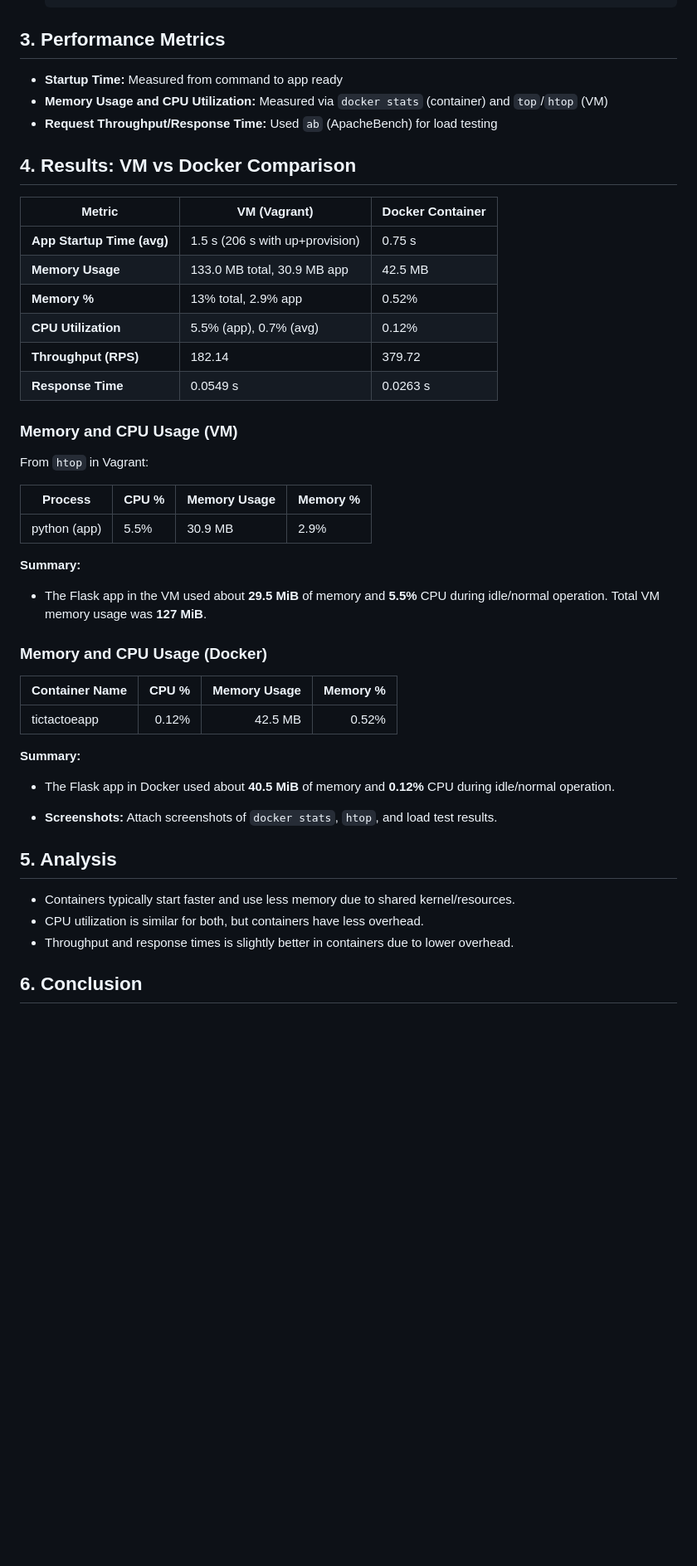
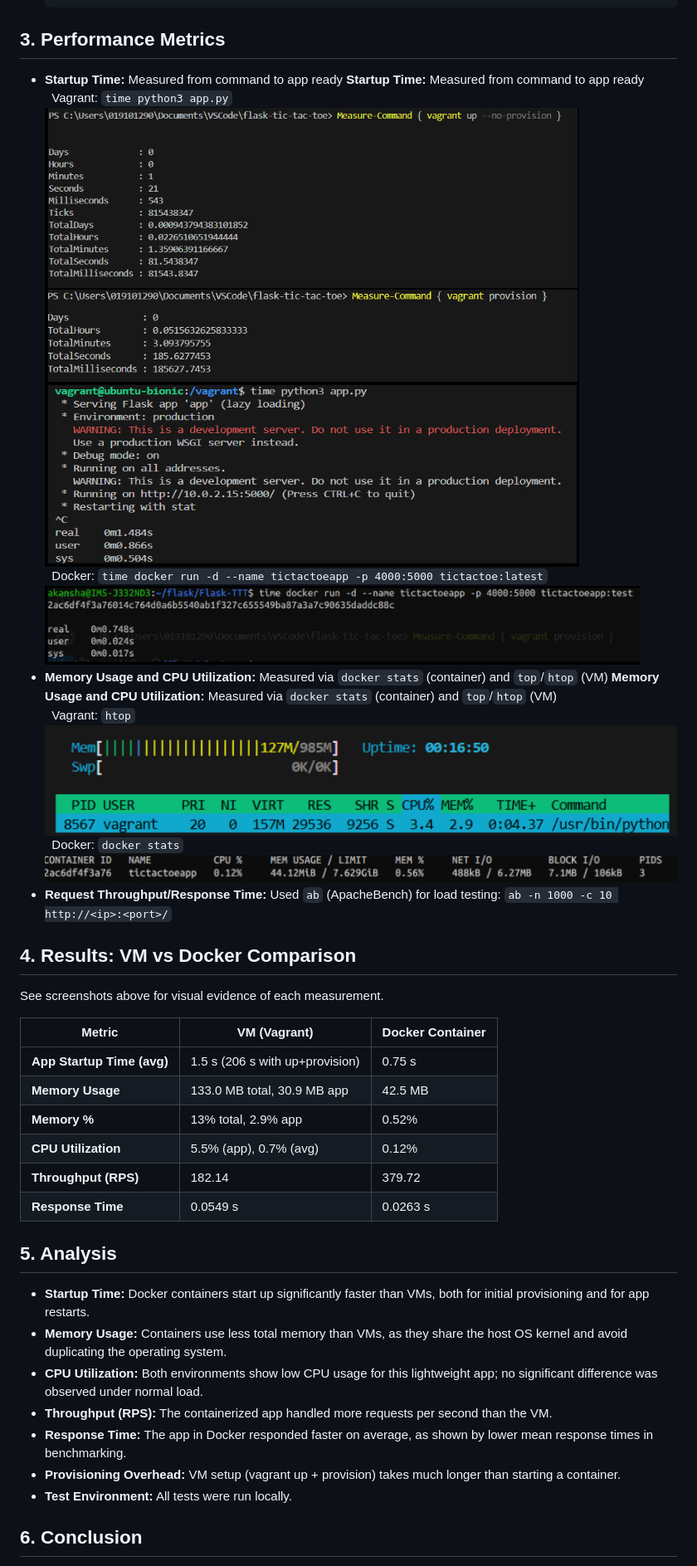
Before and after one commit to AkanshA0/Flask-TTT, a Markdown page: ASSIGNMENT_REPORT.md, the part around the change printed below. Shown: that part at 83% size. Drawn GitHub-style; pictures changed too: screenshots/docker_startup_time.png (added), screenshots/docker_stats.png (added), screenshots/vagrant_htop.png (added); blank space fills up the shorter version.

Commit message:
added assignment report and screenshots

````diff
--- a/ASSIGNMENT_REPORT.md
+++ b/ASSIGNMENT_REPORT.md
@@ -29,11 +32,20 @@
   ```
 
 ## 3. Performance Metrics
+
 - **Startup Time:** Measured from command to app ready
+**Startup Time:** Measured from command to app ready
+&nbsp;&nbsp;Vagrant: `time python3 app.py` ![Vagrant Startup Time](screenshots/vagrant_startup_time.png)
+&nbsp;&nbsp;Docker: `time docker run -d --name tictactoeapp -p 4000:5000 tictactoe:latest` ![Docker Startup Time](screenshots/docker_startup_time.png)
 - **Memory Usage and CPU Utilization:** Measured via `docker stats` (container) and `top`/`htop` (VM)
-- **Request Throughput/Response Time:** Used `ab` (ApacheBench) for load testing
+**Memory Usage and CPU Utilization:** Measured via `docker stats` (container) and `top`/`htop` (VM)
+&nbsp;&nbsp;Vagrant: `htop` ![Vagrant htop Output](screenshots/vagrant_htop.png)
+&nbsp;&nbsp;Docker: `docker stats` ![Docker Stats Output](screenshots/docker_stats.png)
+- **Request Throughput/Response Time:** Used `ab` (ApacheBench) for load testing: `ab -n 1000 -c 10 http://<ip>:<port>/`
 
 ## 4. Results: VM vs Docker Comparison
+
+See screenshots above for visual evidence of each measurement.
 
 | Metric                | VM (Vagrant)                | Docker Container         |
 |-----------------------|-----------------------------|-------------------------|
@@ -46,31 +58,13 @@
 
 
 
-### Memory and CPU Usage (VM)
-
-From `htop` in Vagrant:
-
-| Process         | CPU % | Memory Usage | Memory % |
-|-----------------|-------|--------------|----------|
-| python (app)    | 5.5%  | 30.9 MB      | 2.9%     |
-
-**Summary:**
-- The Flask app in the VM used about **29.5 MiB** of memory and **5.5%** CPU during idle/normal operation. Total VM memory usage was **127 MiB**.
-
-### Memory and CPU Usage (Docker)
-
-| Container Name | CPU %   | Memory Usage | Memory % |
-|----------------|--------:|-------------:|---------:|
-| tictactoeapp   | 0.12%   | 42.5 MB      | 0.52%    |
-
-**Summary:**
-- The Flask app in Docker used about **40.5 MiB** of memory and **0.12%** CPU during idle/normal operation.
-
-- **Screenshots:** Attach screenshots of `docker stats`, `htop`, and load test results.
-
 ## 5. Analysis
-- Containers typically start faster and use less memory due to shared kernel/resources.
-- CPU utilization is similar for both, but containers have less overhead.
-- Throughput and response times is slightly better in containers due to lower overhead.
+- **Startup Time:** Docker containers start up significantly faster than VMs, both for initial provisioning and for app restarts.
+- **Memory Usage:** Containers use less total memory than VMs, as they share the host OS kernel and avoid duplicating the operating system.
+- **CPU Utilization:** Both environments show low CPU usage for this lightweight app; no significant difference was observed under normal load.
+- **Throughput (RPS):** The containerized app handled more requests per second than the VM.
+- **Response Time:** The app in Docker responded faster on average, as shown by lower mean response times in benchmarking.
+- **Provisioning Overhead:** VM setup (vagrant up + provision) takes much longer than starting a container.
+- **Test Environment:** All tests were run locally.
 
 ## 6. Conclusion
````
Also changed, not shown: other parts of ASSIGNMENT_REPORT.md (+8 -2 lines), screenshots/app.png (added).
